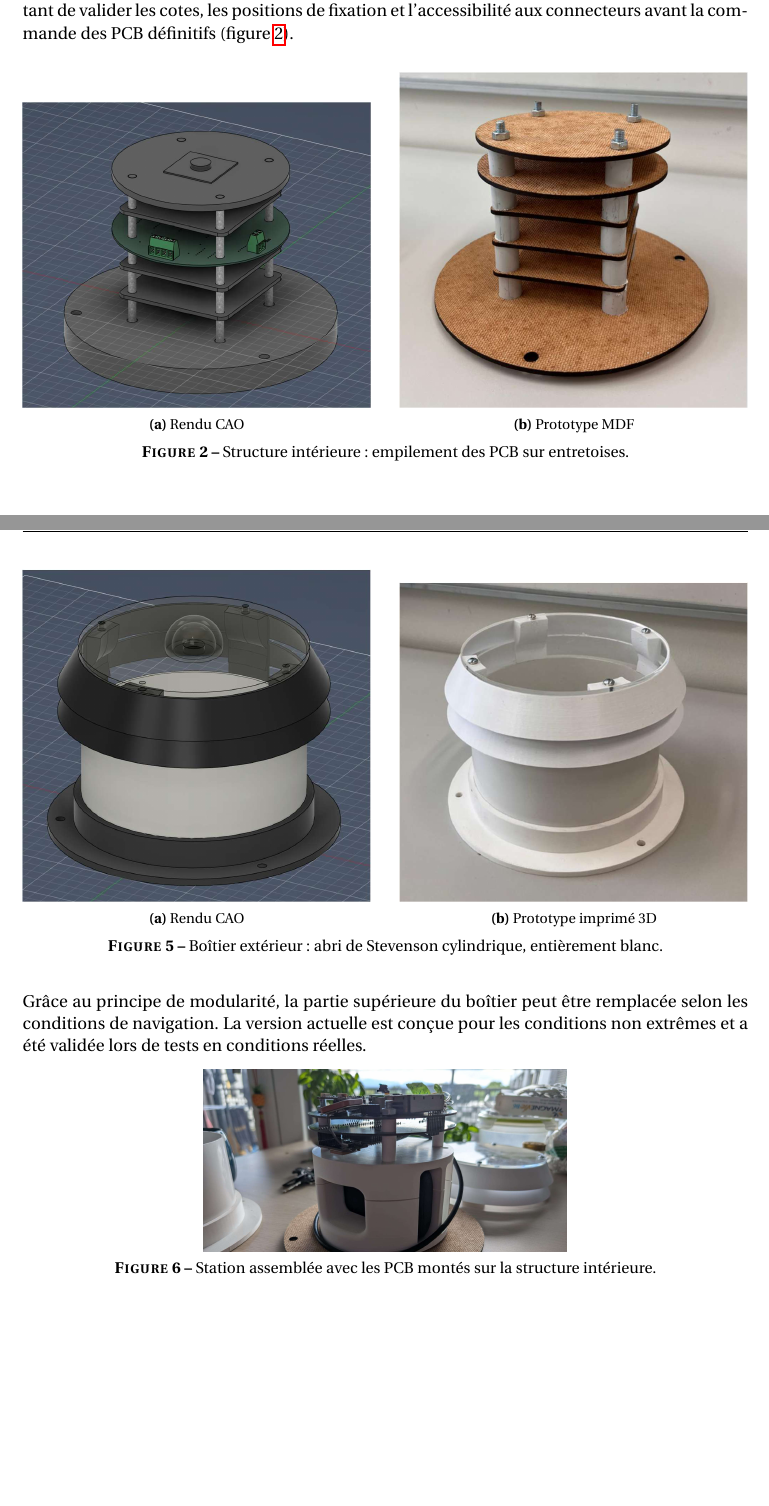
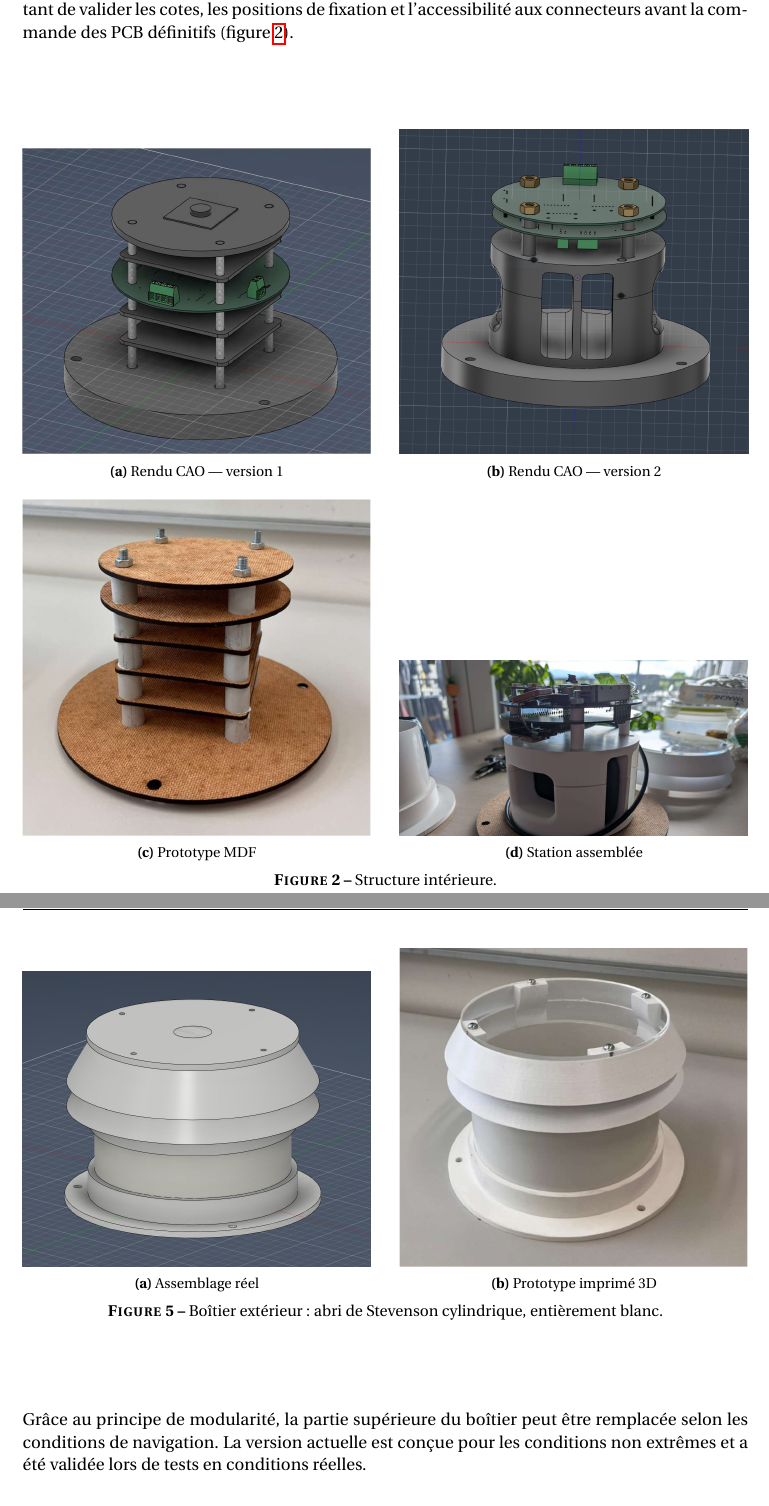
Before and after one commit to RomainCorbel/Report_Sailowtech, a LaTeX document (main.tex, which reads sections/mecanique.tex): two parts of pages 5 and 8 of 20, joined at a grey line, cut so that both start at the same text, the shorter picture padded with empty space. Compiled offline with pdfLaTeX.

Commit message:
fig struct int

```diff
--- a/sections/mecanique.tex
+++ b/sections/mecanique.tex
@@ -17,14 +17,24 @@ Des prototypes de la structure intérieure ont été réalisés par découpe las
   \centering
   \begin{subfigure}[b]{0.48\textwidth}
     \includegraphics[width=\textwidth]{images/mecanique_interieur_cao.png}
-    \caption{Rendu CAO}
+    \caption{Rendu CAO — version 1}
   \end{subfigure}
   \hfill
+  \begin{subfigure}[b]{0.48\textwidth}
+    \includegraphics[width=\textwidth]{images/assemblage_interieur.png}
+    \caption{Rendu CAO — version 2}
+  \end{subfigure}
+  \\[1em]
   \begin{subfigure}[b]{0.48\textwidth}
     \includegraphics[width=\textwidth]{images/mecanique_interieur_photo.png}
     \caption{Prototype MDF}
   \end{subfigure}
-  \caption{Structure intérieure : empilement des PCB sur entretoises.}
+  \hfill
+  \begin{subfigure}[b]{0.48\textwidth}
+    \includegraphics[width=\textwidth]{images/station_assemblée.png}
+    \caption{Station assemblée}
+  \end{subfigure}
+  \caption{Structure intérieure.}
   \label{fig:interieur}
 \end{figure}
 
@@ -64,8 +74,8 @@ Notre version adapte ce concept à une géométrie cylindrique compacte, mieux a
 \begin{figure}[H]
   \centering
   \begin{subfigure}[b]{0.48\textwidth}
-    \includegraphics[width=\textwidth]{images/mecanique_boitier_cao.png}
-    \caption{Rendu CAO}
+    \includegraphics[width=\textwidth]{images/assemblage_exterieur.png}
+    \caption{Assemblage réel}
   \end{subfigure}
   \hfill
   \begin{subfigure}[b]{0.48\textwidth}
@@ -77,13 +87,6 @@ Notre version adapte ce concept à une géométrie cylindrique compacte, mieux a
 \end{figure}
 
 Grâce au principe de modularité, la partie supérieure du boîtier peut être remplacée selon les conditions de navigation. La version actuelle est conçue pour les conditions non extrêmes et a été validée lors de tests en conditions réelles.
-
-\begin{figure}[H]
-  \centering
-  \includegraphics[width=0.5\textwidth]{images/station_assemblée.png}
-  \caption{Station assemblée avec les PCB montés sur la structure intérieure.}
-  \label{fig:station_assemblée}
-\end{figure}
 
 \subsection{Tests et validation du design}\label{subsec:tests_validation}
 
```
Also changed, not shown: images/assemblage_exterieur.png (added), images/assemblage_interieur.png (added).
